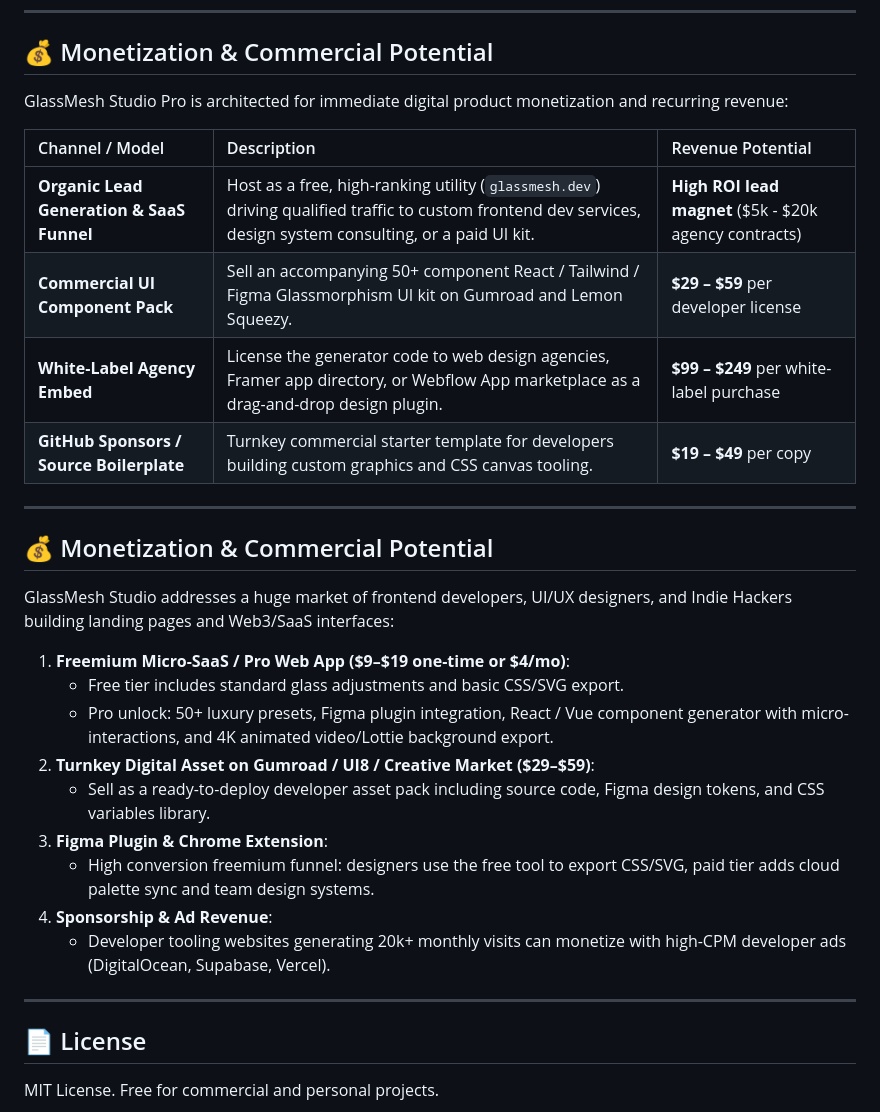
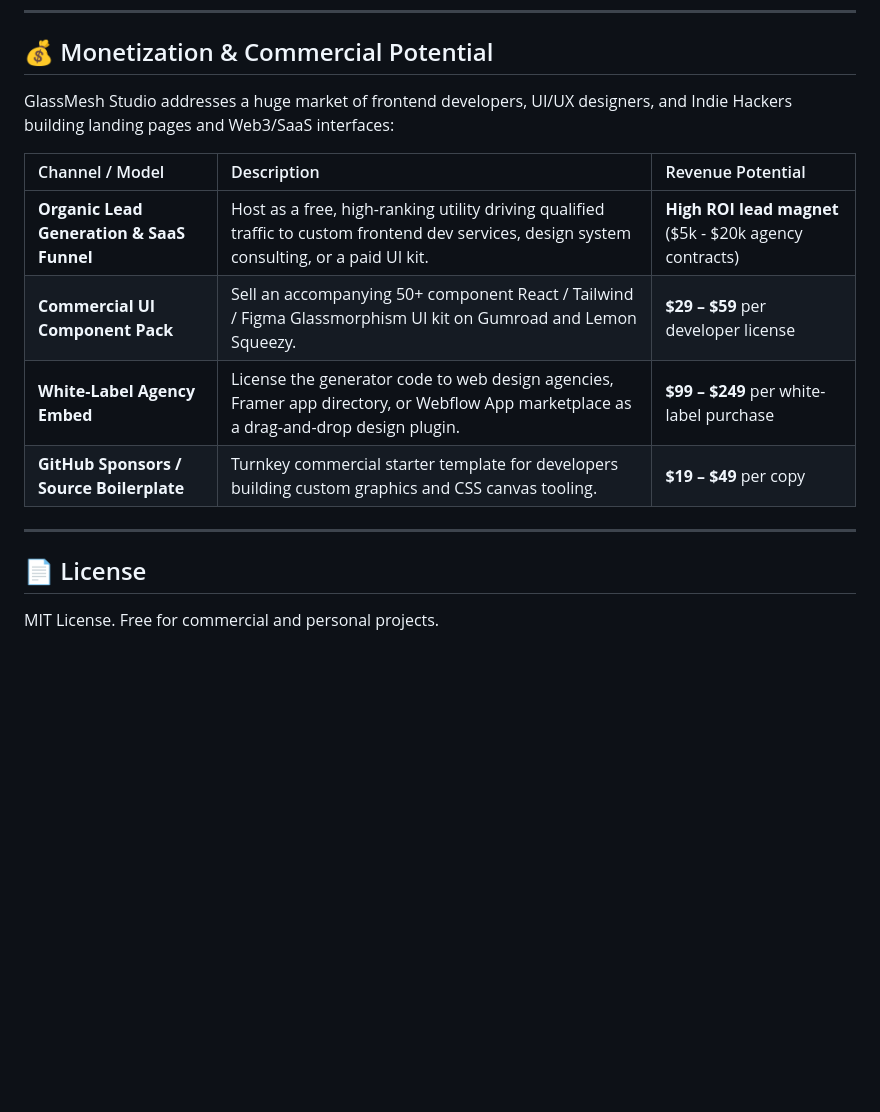
Before and after one commit to LordToxin/flux-css-mesh, a Markdown page: README.md, the part around the change. Drawn GitHub-style; blank space fills up the shorter version.

```diff
--- a/README.md
+++ b/README.md
@@ -124,32 +124,16 @@ node test/generator.test.js
 
 ## 💰 Monetization & Commercial Potential
 
-GlassMesh Studio Pro is architected for immediate digital product monetization and recurring revenue:
+GlassMesh Studio addresses a huge market of frontend developers, UI/UX designers, and Indie Hackers building landing pages and Web3/SaaS interfaces:
 
 | Channel / Model | Description | Revenue Potential |
 | :--- | :--- | :--- |
-| **Organic Lead Generation & SaaS Funnel** | Host as a free, high-ranking utility (`glassmesh.dev`) driving qualified traffic to custom frontend dev services, design system consulting, or a paid UI kit. | **High ROI lead magnet** ($5k - $20k agency contracts) |
+| **Organic Lead Generation & SaaS Funnel** | Host as a free, high-ranking utility driving qualified traffic to custom frontend dev services, design system consulting, or a paid UI kit. | **High ROI lead magnet** ($5k - $20k agency contracts) |
 | **Commercial UI Component Pack** | Sell an accompanying 50+ component React / Tailwind / Figma Glassmorphism UI kit on Gumroad and Lemon Squeezy. | **$29 – $59** per developer license |
 | **White-Label Agency Embed** | License the generator code to web design agencies, Framer app directory, or Webflow App marketplace as a drag-and-drop design plugin. | **$99 – $249** per white-label purchase |
 | **GitHub Sponsors / Source Boilerplate** | Turnkey commercial starter template for developers building custom graphics and CSS canvas tooling. | **$19 – $49** per copy |
 
 ---
 
-## 💰 Monetization & Commercial Potential
-
-GlassMesh Studio addresses a huge market of frontend developers, UI/UX designers, and Indie Hackers building landing pages and Web3/SaaS interfaces:
-
-1. **Freemium Micro-SaaS / Pro Web App ($9–$19 one-time or $4/mo)**:
-   - Free tier includes standard glass adjustments and basic CSS/SVG export.
-   - Pro unlock: 50+ luxury presets, Figma plugin integration, React / Vue component generator with micro-interactions, and 4K animated video/Lottie background export.
-2. **Turnkey Digital Asset on Gumroad / UI8 / Creative Market ($29–$59)**:
-   - Sell as a ready-to-deploy developer asset pack including source code, Figma design tokens, and CSS variables library.
-3. **Figma Plugin & Chrome Extension**:
-   - High conversion freemium funnel: designers use the free tool to export CSS/SVG, paid tier adds cloud palette sync and team design systems.
-4. **Sponsorship & Ad Revenue**:
-   - Developer tooling websites generating 20k+ monthly visits can monetize with high-CPM developer ads (DigitalOcean, Supabase, Vercel).
-
----
-
 ## 📄 License
 MIT License. Free for commercial and personal projects.
```
